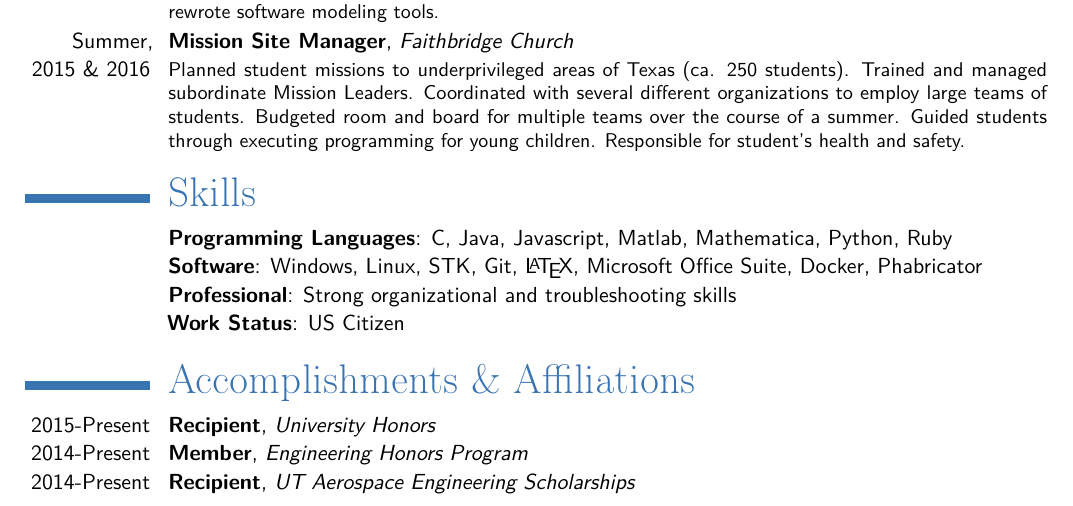
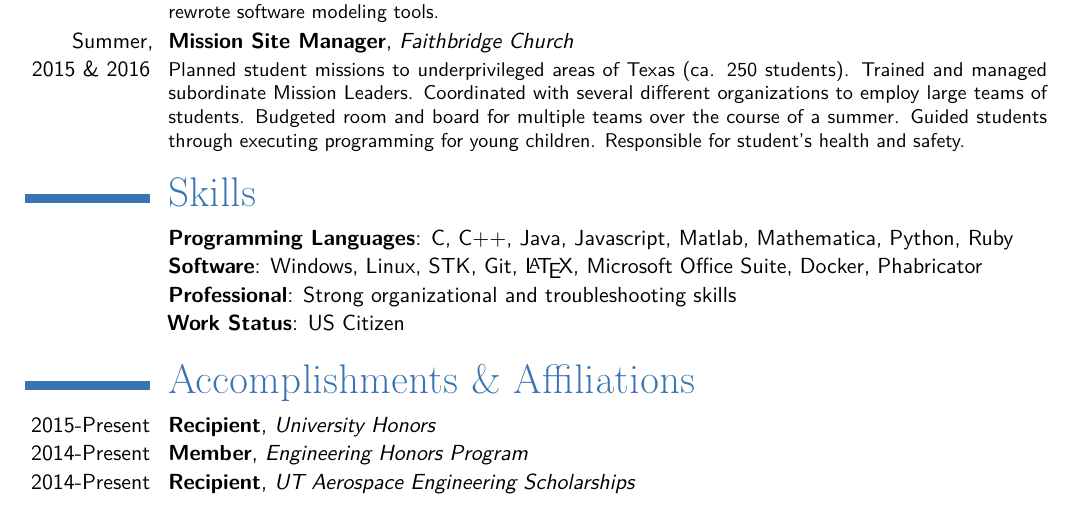
Before and after one commit to cullenself/resume, a LaTeX CV (main.tex): part of the page, cut so that both start at the same text. Compiled offline with pdfLaTeX.

Commit message:
Add C++ back on languagues

```diff
--- a/main.tex
+++ b/main.tex
@@ -106,7 +106,7 @@
 
 %\vspace*{-.25\baselineskip}
 \section{Skills}
-    \cventry{}{Programming Languages}{}{C, Java, Javascript, Matlab, Mathematica, Python, Ruby}{}{}
+    \cventry{}{Programming Languages}{}{C, C++, Java, Javascript, Matlab, Mathematica, Python, Ruby}{}{}
     \vspace*{-.15\baselineskip}
     \cventry{}{Software}{}{Windows, Linux, STK, Git, \LaTeX, Microsoft Office Suite, Docker, Phabricator}{}{}
     \vspace*{-.15\baselineskip}
```
Also changed, not shown: Self_Resume.pdf.
